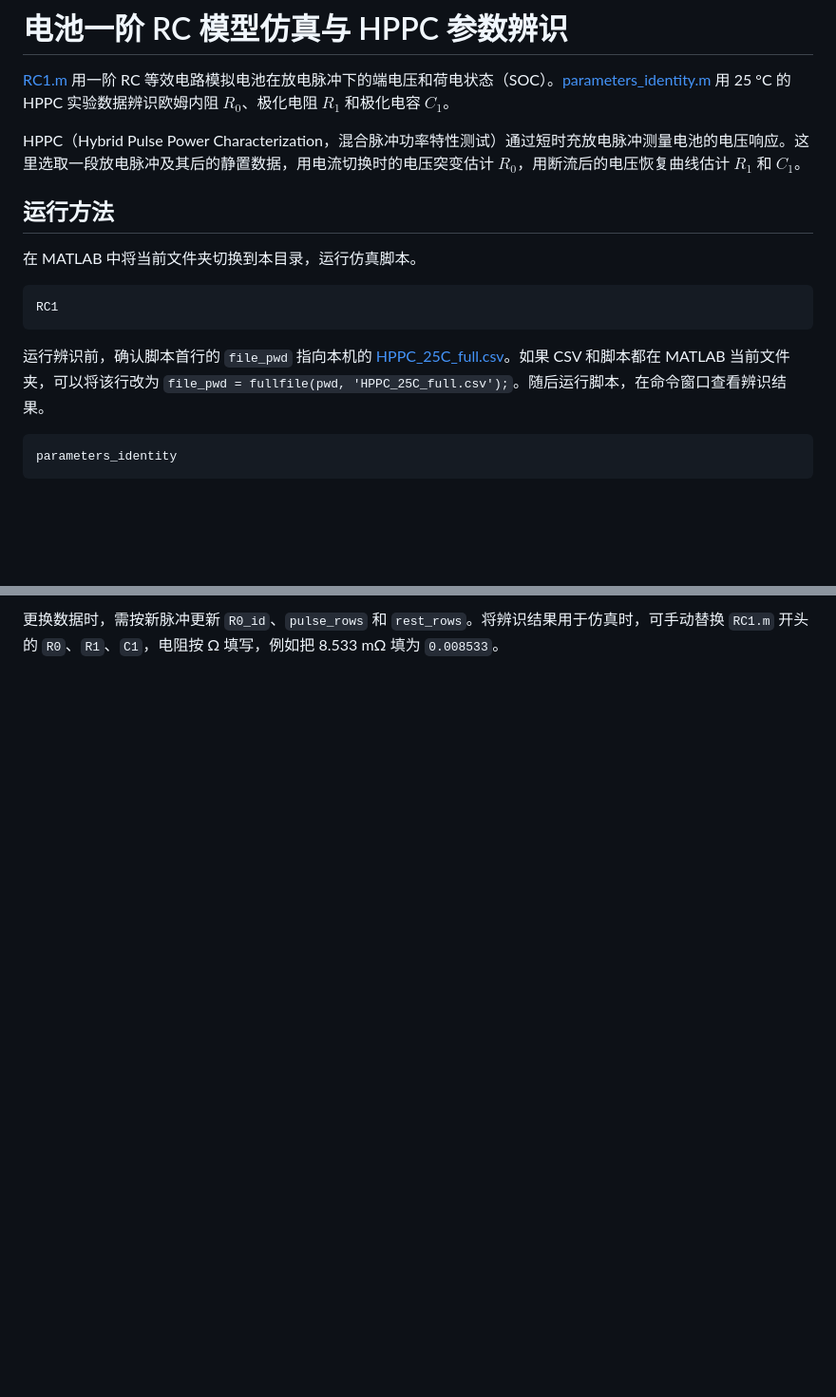
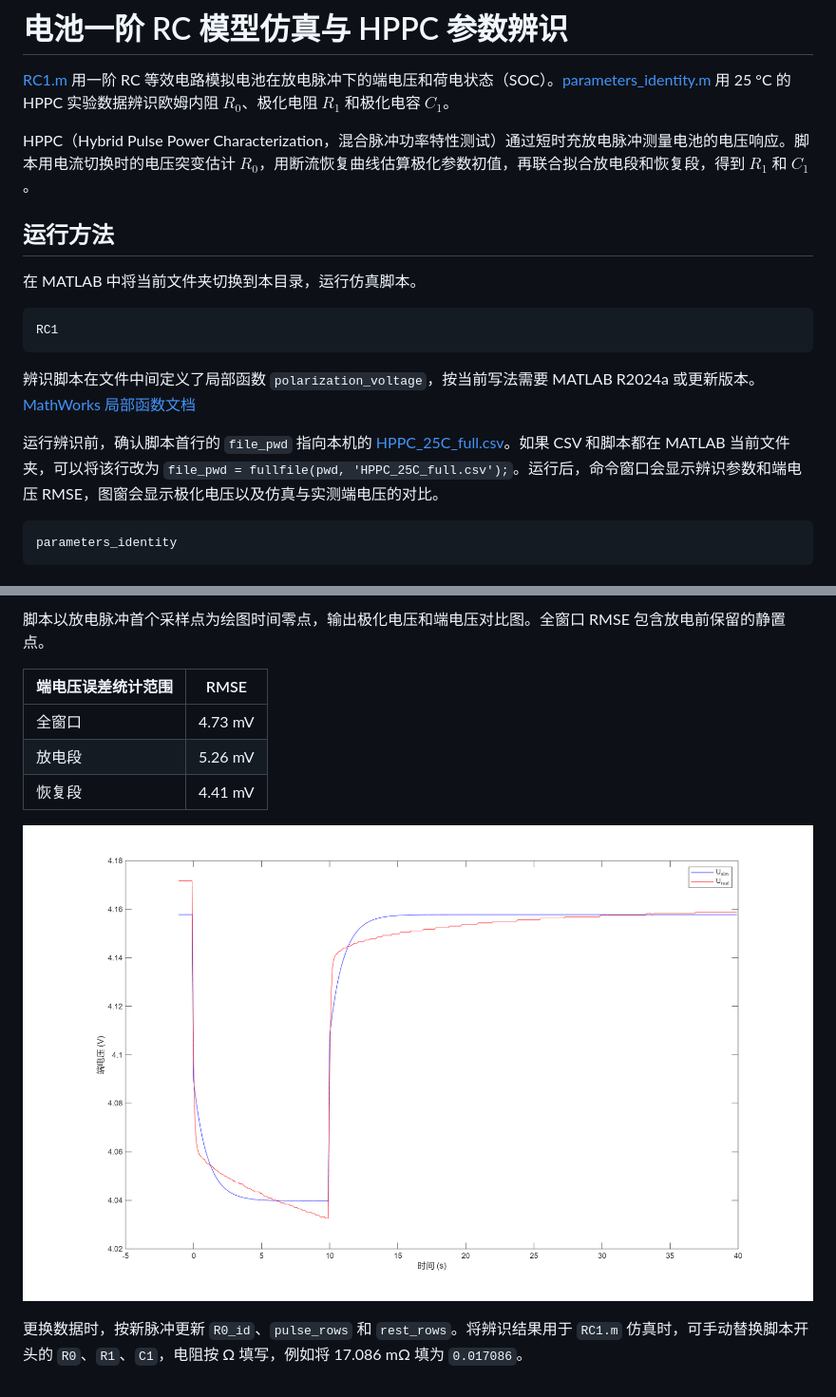
Before and after one commit to jidong1000/matlab_bms, a Markdown page: RC1/README.md, 2 parts joined by grey strips. Shown at 95% size. Rendered like a GitHub page; pictures changed too: RC1/U_sim.png (added); blank space fills up the shorter version.

````diff
--- a/RC1/README.md
+++ b/RC1/README.md
@@ -2,7 +2,7 @@
 
 [RC1.m](RC1.m) 用一阶 RC 等效电路模拟电池在放电脉冲下的端电压和荷电状态（SOC）。[parameters_identity.m](parameters_identity.m) 用 25 °C 的 HPPC 实验数据辨识欧姆内阻 $R_0$、极化电阻 $R_1$ 和极化电容 $C_1$。
 
-HPPC（Hybrid Pulse Power Characterization，混合脉冲功率特性测试）通过短时充放电脉冲测量电池的电压响应。这里选取一段放电脉冲及其后的静置数据，用电流切换时的电压突变估计 $R_0$，用断流后的电压恢复曲线估计 $R_1$ 和 $C_1$。
+HPPC（Hybrid Pulse Power Characterization，混合脉冲功率特性测试）通过短时充放电脉冲测量电池的电压响应。脚本用电流切换时的电压突变估计 $R_0$，用断流恢复曲线估算极化参数初值，再联合拟合放电段和恢复段，得到 $R_1$ 和 $C_1$。
 
 ## 运行方法
 
@@ -12,7 +12,9 @@ HPPC（Hybrid Pulse Power Characterization，混合脉冲功率特性测试）
 RC1
 ```
 
-运行辨识前，确认脚本首行的 `file_pwd` 指向本机的 [HPPC_25C_full.csv](HPPC_25C_full.csv)。如果 CSV 和脚本都在 MATLAB 当前文件夹，可以将该行改为 `file_pwd = fullfile(pwd, 'HPPC_25C_full.csv');`。随后运行脚本，在命令窗口查看辨识结果。
+辨识脚本在文件中间定义了局部函数 `polarization_voltage`，按当前写法需要 MATLAB R2024a 或更新版本。[MathWorks 局部函数文档](https://www.mathworks.com/help/matlab/matlab_prog/local-functions-in-scripts.html)
+
+运行辨识前，确认脚本首行的 `file_pwd` 指向本机的 [HPPC_25C_full.csv](HPPC_25C_full.csv)。如果 CSV 和脚本都在 MATLAB 当前文件夹，可以将该行改为 `file_pwd = fullfile(pwd, 'HPPC_25C_full.csv');`。运行后，命令窗口会显示辨识参数和端电压 RMSE，图窗会显示极化电压以及仿真与实测端电压的对比。
 
 ```matlab
 parameters_identity
@@ -92,2 +108,12 @@ $$
 
-更换数据时，需按新脉冲更新 `R0_id`、`pulse_rows` 和 `rest_rows`。将辨识结果用于仿真时，可手动替换 `RC1.m` 开头的 `R0`、`R1`、`C1`，电阻按 Ω 填写，例如把 8.533 mΩ 填为 `0.008533`。
+脚本以放电脉冲首个采样点为绘图时间零点，输出极化电压和端电压对比图。全窗口 RMSE 包含放电前保留的静置点。
+
+| 端电压误差统计范围 | RMSE |
+| --- | --- |
+| 全窗口 | 4.73 mV |
+| 放电段 | 5.26 mV |
+| 恢复段 | 4.41 mV |
+
+![联合拟合的端电压对比，蓝色为仿真电压，红色为实测电压](U_sim.png)
+
+更换数据时，按新脉冲更新 `R0_id`、`pulse_rows` 和 `rest_rows`。将辨识结果用于 `RC1.m` 仿真时，可手动替换脚本开头的 `R0`、`R1`、`C1`，电阻按 Ω 填写，例如将 17.086 mΩ 填为 `0.017086`。
````
Also changed, not shown: other parts of RC1/README.md (+25 -11 lines), 1 other file.
